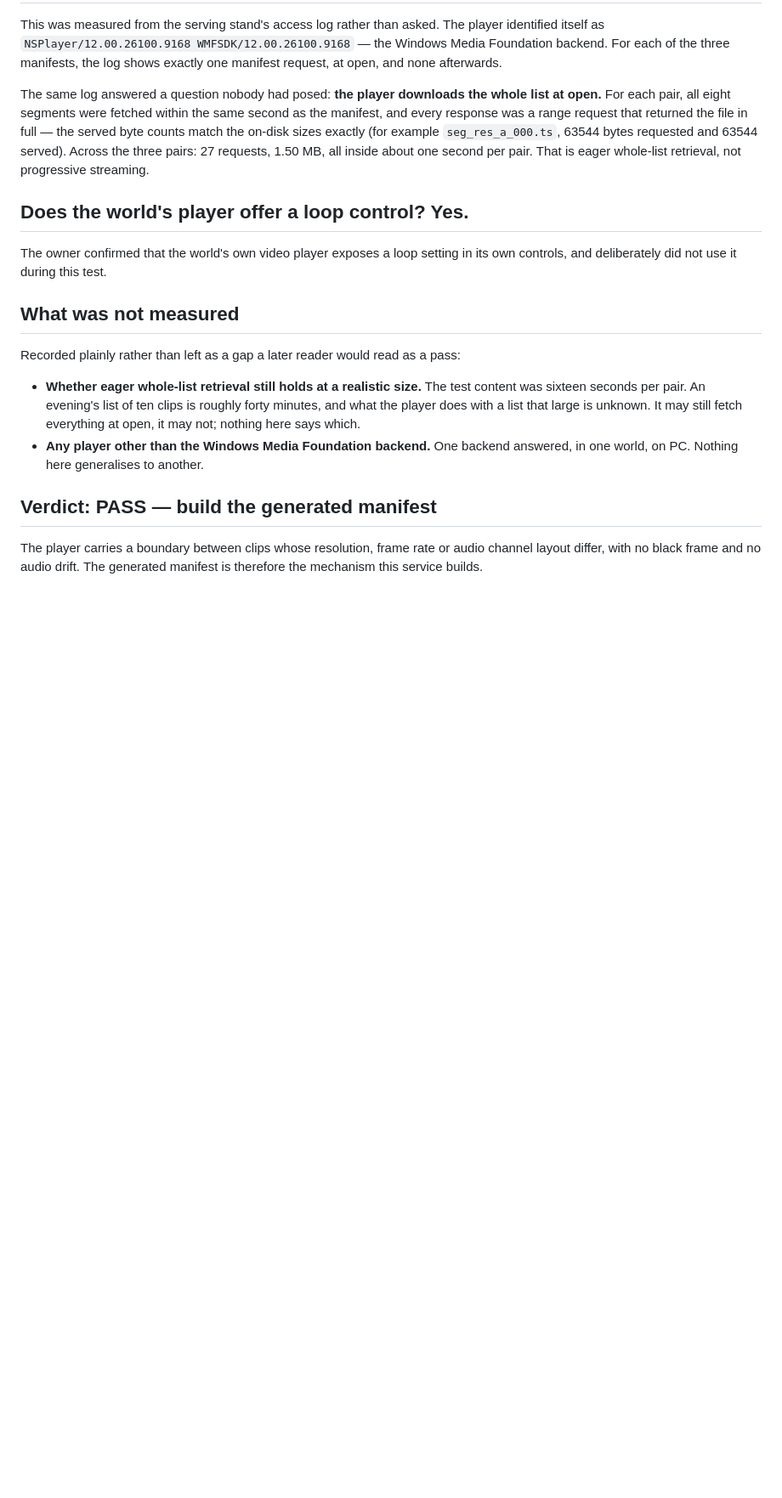
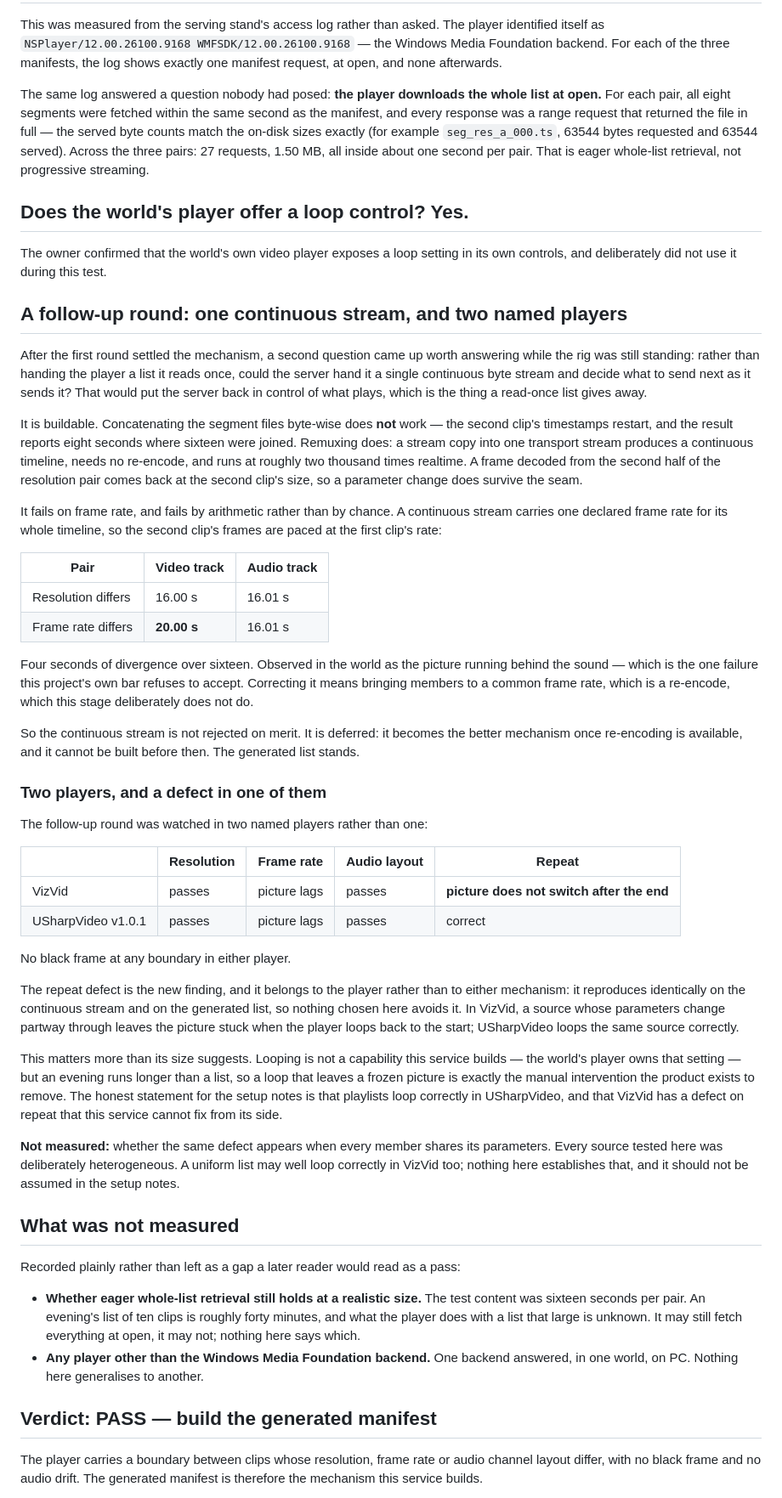
Before and after one commit to Akiya82/mytube, a Markdown page: docs/experiments/04-avpro-discontinuity.md, the part around the change. Shown at 85% size. Rendered like a GitHub page; blank space fills up the shorter version.

Commit message:
docs(playlists): record the continuous-stream round and a player repeat defect

```diff
--- a/docs/experiments/04-avpro-discontinuity.md
+++ b/docs/experiments/04-avpro-discontinuity.md
@@ -125,6 +125,69 @@ eager whole-list retrieval, not progressive streaming.
 The owner confirmed that the world's own video player exposes a loop setting in
 its own controls, and deliberately did not use it during this test.
 
+## A follow-up round: one continuous stream, and two named players
+
+After the first round settled the mechanism, a second question came up worth
+answering while the rig was still standing: rather than handing the player a
+list it reads once, could the server hand it a single continuous byte stream
+and decide what to send next as it sends it? That would put the server back in
+control of what plays, which is the thing a read-once list gives away.
+
+It is buildable. Concatenating the segment files byte-wise does **not** work —
+the second clip's timestamps restart, and the result reports eight seconds
+where sixteen were joined. Remuxing does: a stream copy into one transport
+stream produces a continuous timeline, needs no re-encode, and runs at roughly
+two thousand times realtime. A frame decoded from the second half of the
+resolution pair comes back at the second clip's size, so a parameter change
+does survive the seam.
+
+It fails on frame rate, and fails by arithmetic rather than by chance. A
+continuous stream carries one declared frame rate for its whole timeline, so
+the second clip's frames are paced at the first clip's rate:
+
+| Pair | Video track | Audio track |
+|---|---|---|
+| Resolution differs | 16.00 s | 16.01 s |
+| Frame rate differs | **20.00 s** | 16.01 s |
+
+Four seconds of divergence over sixteen. Observed in the world as the picture
+running behind the sound — which is the one failure this project's own bar
+refuses to accept. Correcting it means bringing members to a common frame
+rate, which is a re-encode, which this stage deliberately does not do.
+
+So the continuous stream is not rejected on merit. It is deferred: it becomes
+the better mechanism once re-encoding is available, and it cannot be built
+before then. The generated list stands.
+
+### Two players, and a defect in one of them
+
+The follow-up round was watched in two named players rather than one:
+
+| | Resolution | Frame rate | Audio layout | Repeat |
+|---|---|---|---|---|
+| VizVid | passes | picture lags | passes | **picture does not switch after the end** |
+| USharpVideo v1.0.1 | passes | picture lags | passes | correct |
+
+No black frame at any boundary in either player.
+
+The repeat defect is the new finding, and it belongs to the player rather than
+to either mechanism: it reproduces identically on the continuous stream and on
+the generated list, so nothing chosen here avoids it. In VizVid, a source whose
+parameters change partway through leaves the picture stuck when the player
+loops back to the start; USharpVideo loops the same source correctly.
+
+This matters more than its size suggests. Looping is not a capability this
+service builds — the world's player owns that setting — but an evening runs
+longer than a list, so a loop that leaves a frozen picture is exactly the
+manual intervention the product exists to remove. The honest statement for the
+setup notes is that playlists loop correctly in USharpVideo, and that VizVid
+has a defect on repeat that this service cannot fix from its side.
+
+**Not measured:** whether the same defect appears when every member shares its
+parameters. Every source tested here was deliberately heterogeneous. A uniform
+list may well loop correctly in VizVid too; nothing here establishes that, and
+it should not be assumed in the setup notes.
+
 ## What was not measured
 
 Recorded plainly rather than left as a gap a later reader would read as a pass:
```
